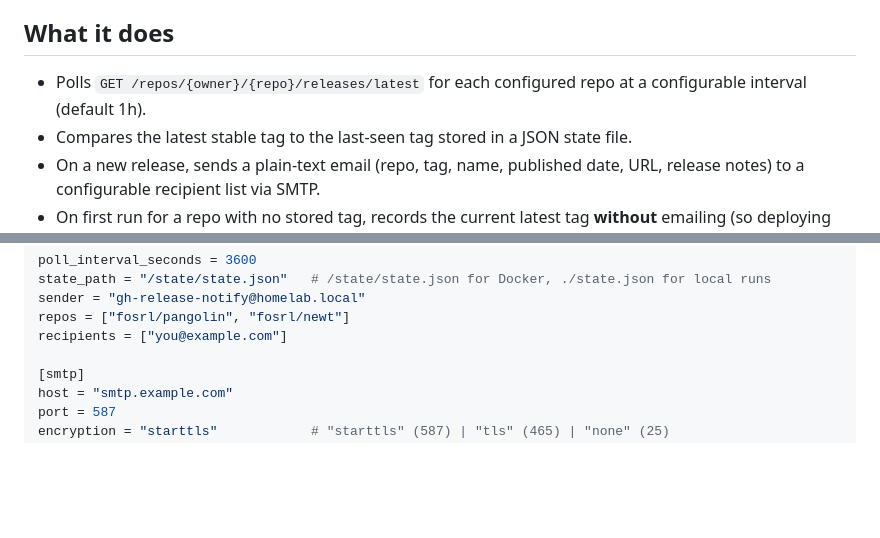
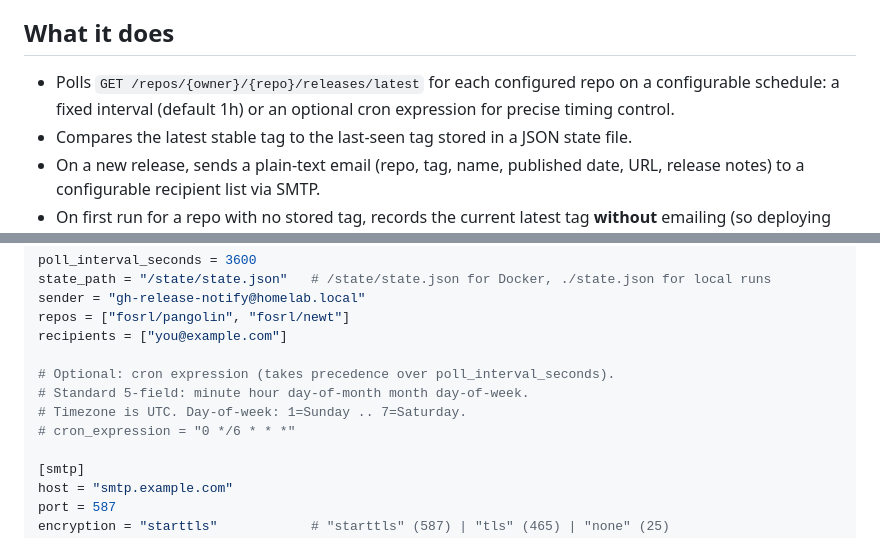
Before and after one commit to c4mbr0nn3/gh-release-notify, a Markdown page: README.md, 2 parts joined by grey strips. Rendered like a GitHub page; blank space fills up the shorter version.

Commit message:
docs: document cron_expression in README

```diff
--- a/README.md
+++ b/README.md
@@ -4,7 +4,7 @@ A long-running Rust daemon that polls a configurable list of GitHub repos for ne
 
 ## What it does
 
-- Polls `GET /repos/{owner}/{repo}/releases/latest` for each configured repo at a configurable interval (default 1h).
+- Polls `GET /repos/{owner}/{repo}/releases/latest` for each configured repo on a configurable schedule: a fixed interval (default 1h) or an optional cron expression for precise timing control.
 - Compares the latest stable tag to the last-seen tag stored in a JSON state file.
 - On a new release, sends a plain-text email (repo, tag, name, published date, URL, release notes) to a configurable recipient list via SMTP.
 - On first run for a repo with no stored tag, records the current latest tag **without** emailing (so deploying the service doesn't spam you about the current release).
@@ -26,6 +26,11 @@ state_path = "/state/state.json"   # /state/state.json for Docker, ./state.json
 sender = "gh-release-notify@homelab.local"
 repos = ["fosrl/pangolin", "fosrl/newt"]
 recipients = ["you@example.com"]
+
+# Optional: cron expression (takes precedence over poll_interval_seconds).
+# Standard 5-field: minute hour day-of-month month day-of-week.
+# Timezone is UTC. Day-of-week: 1=Sunday .. 7=Saturday.
+# cron_expression = "0 */6 * * *"
 
 [smtp]
 host = "smtp.example.com"
```
